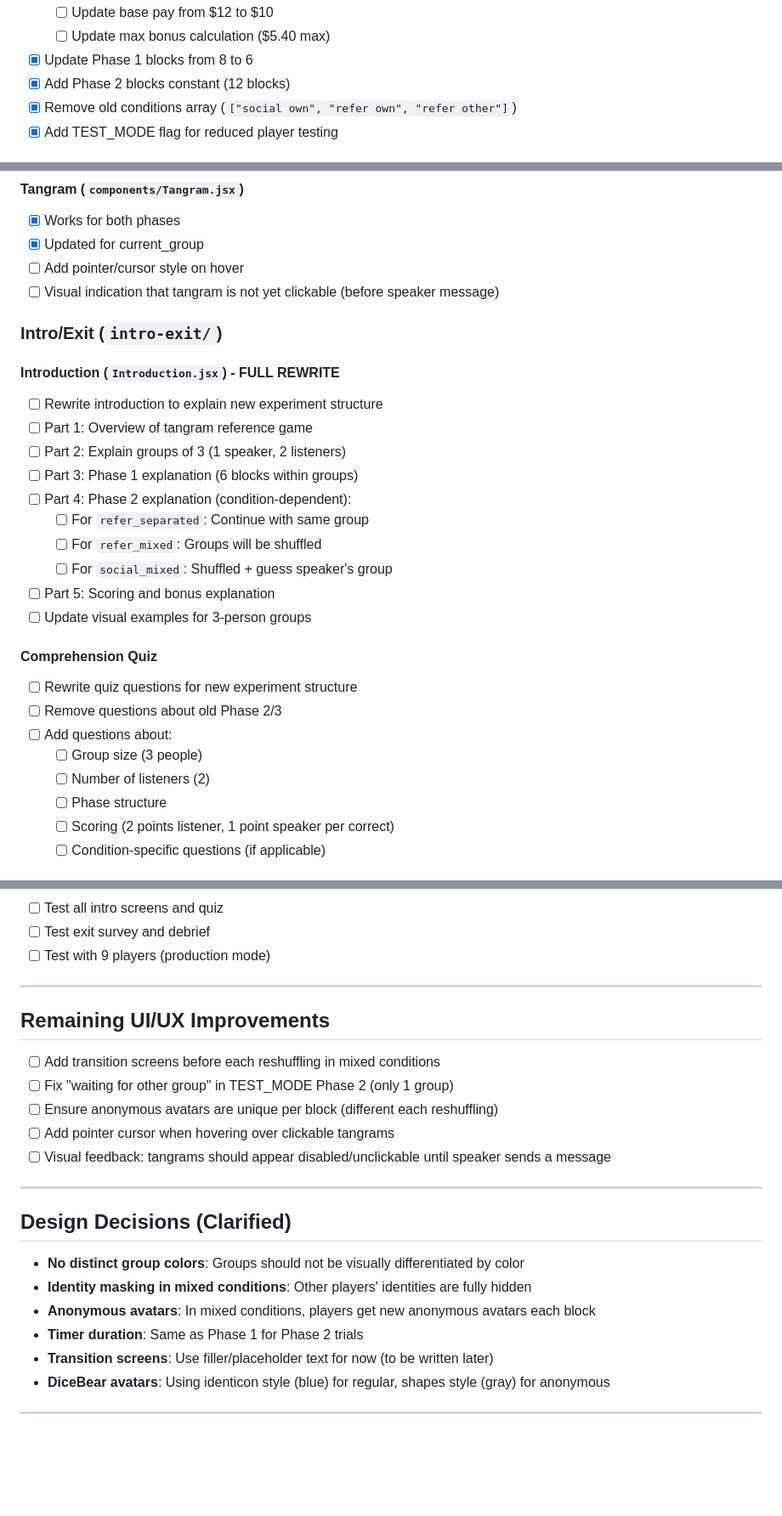
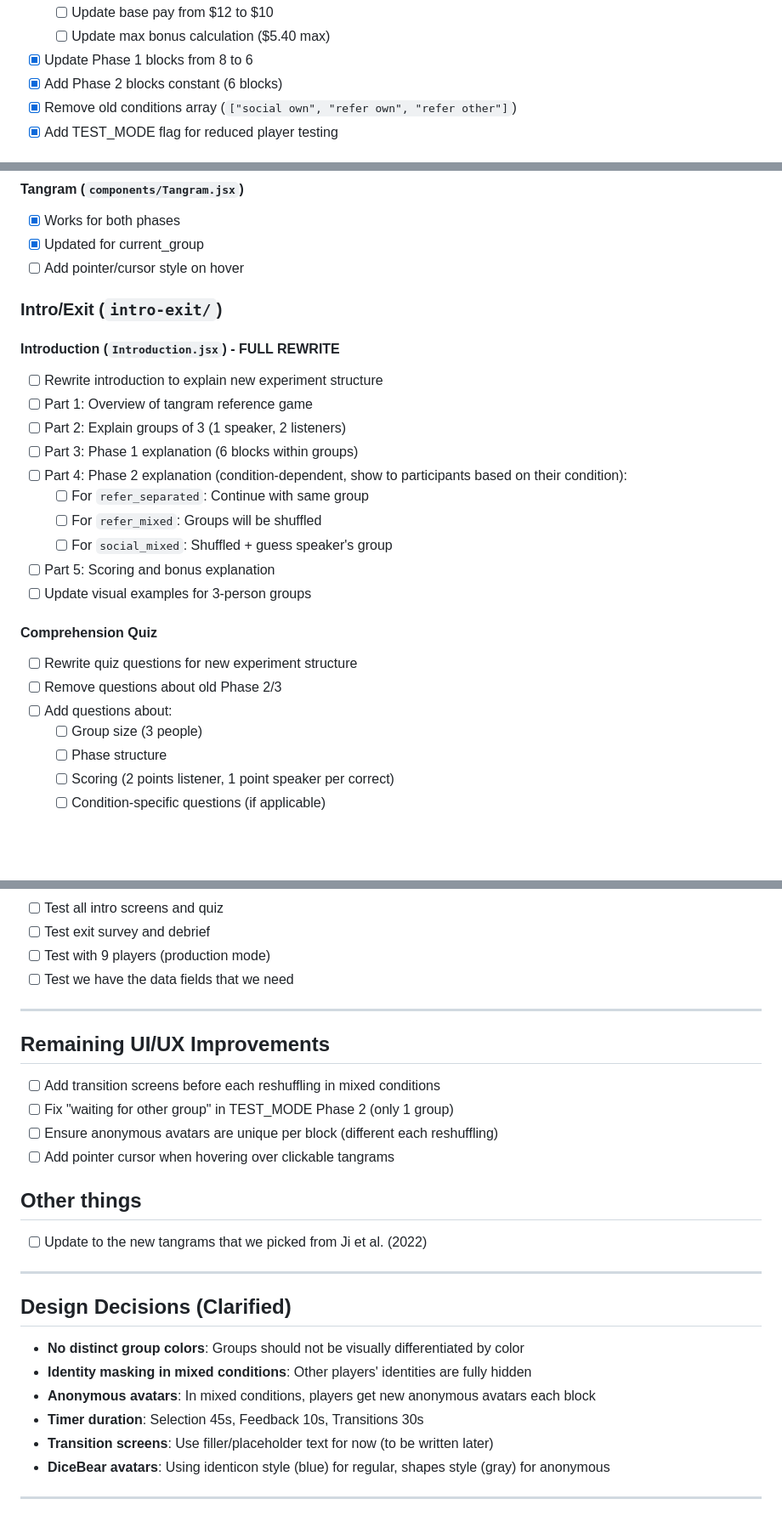
Before and after one commit to aliciamchen/lexical-variation, a Markdown page: experiment/TODOS.md, 3 parts joined by grey strips. Shown: that part at 85% size. Rendered like a GitHub page; blank space fills up the shorter version.

```diff
--- a/experiment/TODOS.md
+++ b/experiment/TODOS.md
@@ -34,7 +46,7 @@ This document tracks the changes needed to migrate from the old prereg (8 player
   - [ ] Update base pay from $12 to $10
   - [ ] Update max bonus calculation ($5.40 max)
 - [x] Update Phase 1 blocks from 8 to 6
-- [x] Add Phase 2 blocks constant (12 blocks)
+- [x] Add Phase 2 blocks constant (6 blocks)
 - [x] Remove old conditions array (`["social own", "refer own", "refer other"]`)
 - [x] Add TEST_MODE flag for reduced player testing
 
@@ -201,7 +216,6 @@ This is the major structural change. The old Phase 2 (production task) and Phase
 - [x] Works for both phases
 - [x] Updated for current_group
 - [ ] Add pointer/cursor style on hover
-- [ ] Visual indication that tangram is not yet clickable (before speaker message)
 
 ### Intro/Exit (`intro-exit/`)
 
@@ -211,7 +225,7 @@ This is the major structural change. The old Phase 2 (production task) and Phase
 - [ ] Part 1: Overview of tangram reference game
 - [ ] Part 2: Explain groups of 3 (1 speaker, 2 listeners)
 - [ ] Part 3: Phase 1 explanation (6 blocks within groups)
-- [ ] Part 4: Phase 2 explanation (condition-dependent):
+- [ ] Part 4: Phase 2 explanation (condition-dependent, show to participants based on their condition):
   - [ ] For `refer_separated`: Continue with same group
   - [ ] For `refer_mixed`: Groups will be shuffled
   - [ ] For `social_mixed`: Shuffled + guess speaker's group
@@ -224,7 +238,6 @@ This is the major structural change. The old Phase 2 (production task) and Phase
 - [ ] Remove questions about old Phase 2/3
 - [ ] Add questions about:
   - [ ] Group size (3 people)
-  - [ ] Number of listeners (2)
   - [ ] Phase structure
   - [ ] Scoring (2 points listener, 1 point speaker per correct)
   - [ ] Condition-specific questions (if applicable)
@@ -319,6 +332,7 @@ This is the major structural change. The old Phase 2 (production task) and Phase
 - [ ] Test all intro screens and quiz
 - [ ] Test exit survey and debrief
 - [ ] Test with 9 players (production mode)
+- [ ] Test we have the data fields that we need
 
 ---
 
@@ -328,7 +342,10 @@ This is the major structural change. The old Phase 2 (production task) and Phase
 - [ ] Fix "waiting for other group" in TEST_MODE Phase 2 (only 1 group)
 - [ ] Ensure anonymous avatars are unique per block (different each reshuffling)
 - [ ] Add pointer cursor when hovering over clickable tangrams
-- [ ] Visual feedback: tangrams should appear disabled/unclickable until speaker sends a message
+
+## Other things
+
+- [ ] Update to the new tangrams that we picked from Ji et al. (2022)
 
 ---
 
@@ -337,7 +354,7 @@ This is the major structural change. The old Phase 2 (production task) and Phase
 - **No distinct group colors**: Groups should not be visually differentiated by color
 - **Identity masking in mixed conditions**: Other players' identities are fully hidden
 - **Anonymous avatars**: In mixed conditions, players get new anonymous avatars each block
-- **Timer duration**: Same as Phase 1 for Phase 2 trials
+- **Timer duration**: Selection 45s, Feedback 10s, Transitions 30s
 - **Transition screens**: Use filler/placeholder text for now (to be written later)
 - **DiceBear avatars**: Using identicon style (blue) for regular, shapes style (gray) for anonymous
 
```
Also changed, not shown: other parts of experiment/TODOS.md (+21 -6 lines).
